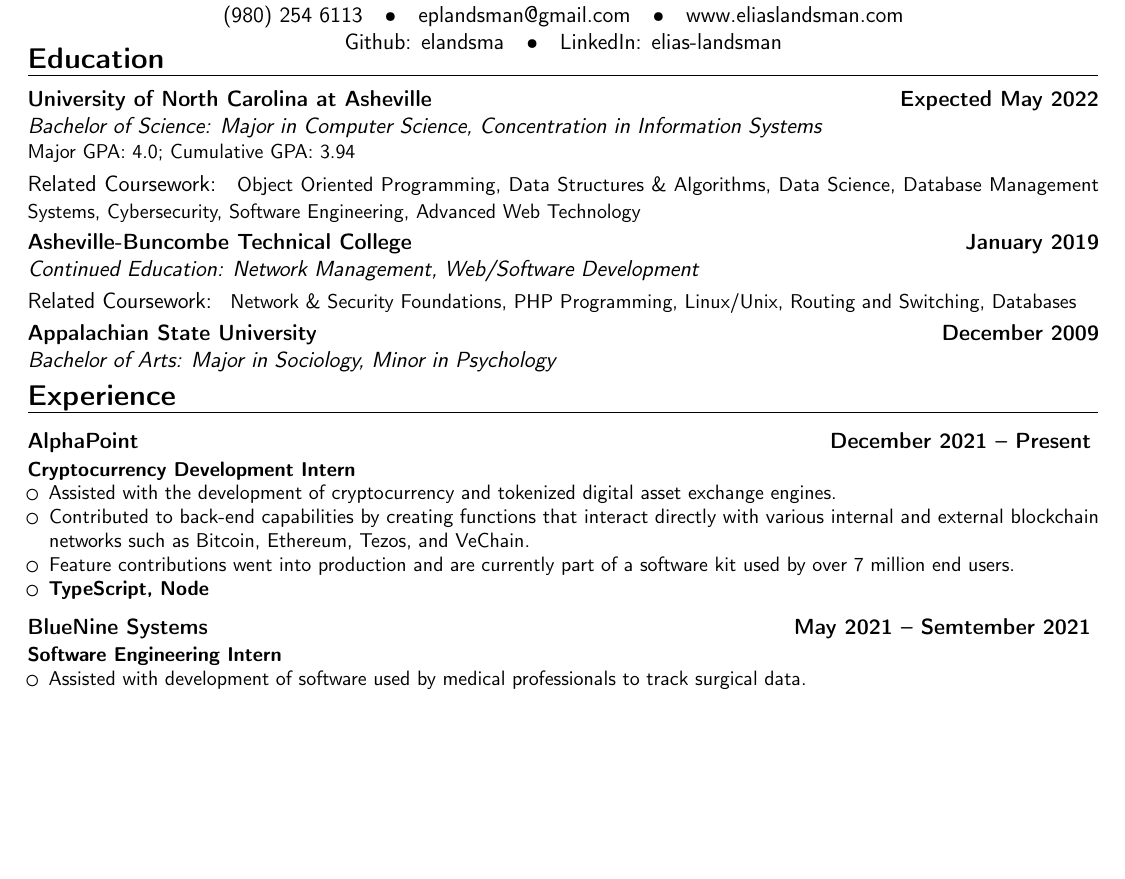
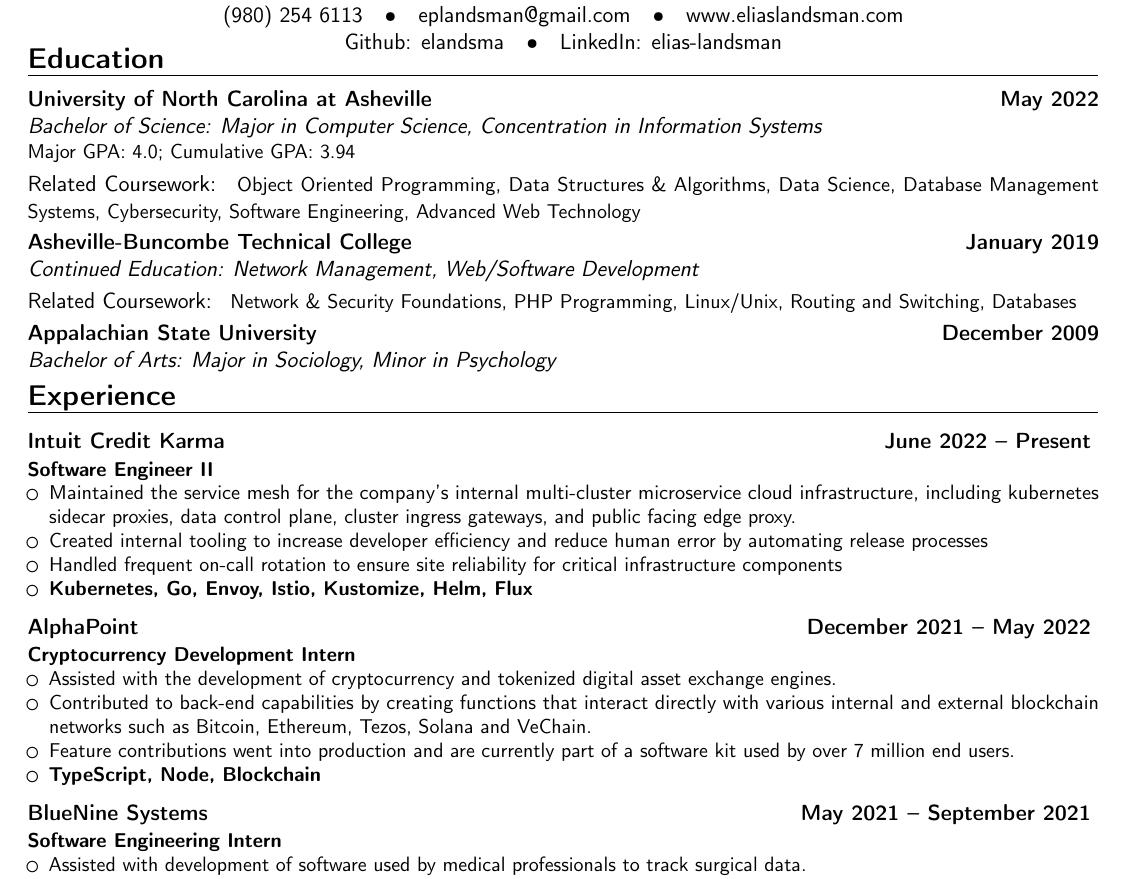
Before and after one commit to elandsma/CV, a LaTeX CV (Jan31.tex): part of the page, cut so that both start at the same text, the shorter picture padded with empty space. Compiled offline with pdfLaTeX.

Commit message:
Nov 2024 update
Add credit karma plus few other minor improvements/edits

```diff
--- a/Jan31.tex
+++ b/Jan31.tex
@@ -80,7 +80,7 @@
 
 %consider relevant coursework as a list, instead of bullets, to save space
 \section{Education}
-\cventry{}{}{University of North Carolina at Asheville}{Expected May 2022}{\hspace*{-2.5 mm}  Bachelor of Science: Major in Computer Science, Concentration in Information Systems }{Major GPA: 4.0; Cumulative GPA: 3.94}
+\cventry{}{}{University of North Carolina at Asheville}{May 2022}{\hspace*{-2.5 mm}  Bachelor of Science: Major in Computer Science, Concentration in Information Systems }{Major GPA: 4.0; Cumulative GPA: 3.94}
 
 
 
@@ -113,20 +113,33 @@
 \section{Experience}
 % add city/state to each of these%
 
-\cventry{}{}{AlphaPoint}{December 2021 -- Present  \vspace{-1.0em}}{}{
-\textbf{Cryptocurrency Development Intern}
+\cventry{}{}{Intuit Credit Karma}{June 2022 -- Present  \vspace{-1.0em}}{}{
+\textbf{Software Engineer II}
 % Detailed achievements:%
 \begin{itemize}
-\item Assisted with the development of cryptocurrency and tokenized digital asset exchange engines.
-\item Contributed to back-end capabilities by creating functions that interact directly with various internal and external blockchain networks such as Bitcoin, Ethereum, Tezos, and VeChain.
-\item Feature contributions went into production and are currently part of a software kit used by over 7 million end users.
-\item \textbf{TypeScript, Node}
+\item Maintained the service mesh for the company's internal multi-cluster microservice cloud infrastructure, including kubernetes sidecar proxies, data control plane, cluster ingress gateways, and public facing edge proxy.
+\item Created internal tooling to increase developer efficiency and reduce human error by automating release processes
+\item Handled frequent on-call rotation to ensure site reliability for critical infrastructure components
+\item \textbf{Kubernetes, Go, Envoy, Istio, Kustomize, Helm, Flux}
 \end{itemize}}
 \vspace{0.5em}
 \vspace*{-1mm}
 
 
-\cventry{}{}{BlueNine Systems}{May 2021 -- Semtember 2021  \vspace{-1.0em}}{}{
+\cventry{}{}{AlphaPoint}{December 2021 -- May 2022  \vspace{-1.0em}}{}{
+\textbf{Cryptocurrency Development Intern}
+% Detailed achievements:%
+\begin{itemize}
+\item Assisted with the development of cryptocurrency and tokenized digital asset exchange engines.
+\item Contributed to back-end capabilities by creating functions that interact directly with various internal and external blockchain networks such as Bitcoin, Ethereum, Tezos, Solana and VeChain.
+\item Feature contributions went into production and are currently part of a software kit used by over 7 million end users.
+\item \textbf{TypeScript, Node, Blockchain}
+\end{itemize}}
+\vspace{0.5em}
+\vspace*{-1mm}
+
+
+\cventry{}{}{BlueNine Systems}{May 2021 -- September 2021  \vspace{-1.0em}}{}{
 \textbf{Software Engineering Intern}
 % Detailed achievements:%
 \begin{itemize}
```
